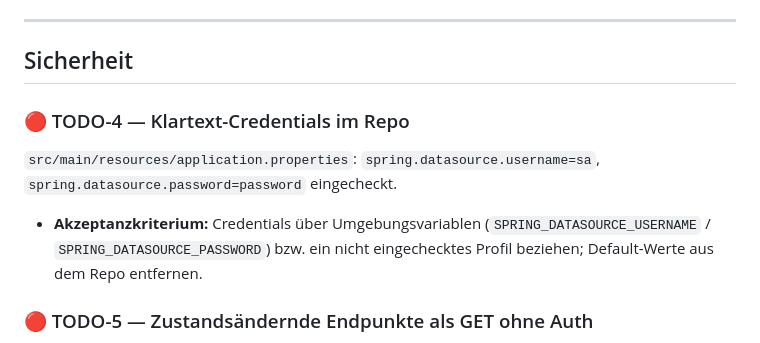
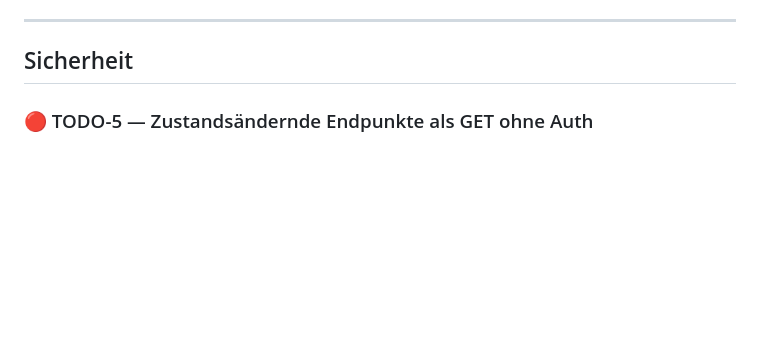
Before and after one commit to Illutax/where-to-stream, a Markdown page: TODOs.md, the part around the change. Drawn GitHub-style; blank space fills up the shorter version.

Commit message:
Drop TODO-4 (DB credentials)
The H2 datasource is never started in production, so the checked-in
sa/password default is not a real exposure. Removing the ticket; the
TODO numbering keeps a gap on purpose so existing references (TODO-18)
stay valid.

```diff
--- a/TODOs.md
+++ b/TODOs.md
@@ -34,13 +34,6 @@ joint tatsächlich auf die UUID-PK von `QueryResultDB`, nicht auf eine IMDb-ID.
 ---
 
 ## Sicherheit
-
-### 🔴 TODO-4 — Klartext-Credentials im Repo
-`src/main/resources/application.properties`: `spring.datasource.username=sa`,
-`spring.datasource.password=password` eingecheckt.
-- **Akzeptanzkriterium:** Credentials über Umgebungsvariablen
-  (`SPRING_DATASOURCE_USERNAME` / `SPRING_DATASOURCE_PASSWORD`) bzw. ein nicht
-  eingechecktes Profil beziehen; Default-Werte aus dem Repo entfernen.
 
 ### 🔴 TODO-5 — Zustandsändernde Endpunkte als GET ohne Auth
 `/pre-cache`, `/check-pre-cache`, `/refresh/all`, `/refresh/seen` lösen teure
```
